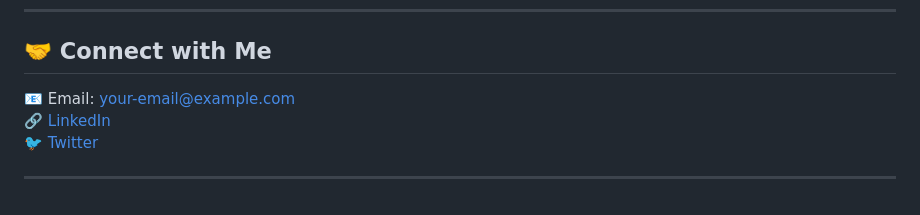
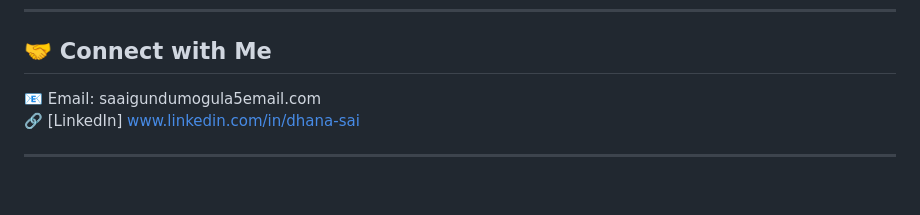
Before and after one commit to dhanasai2/job-portal-django, a Markdown page: README.md, the part around the change. Drawn GitHub-style.

```diff
--- a/README.md
+++ b/README.md
@@ -119,8 +119,7 @@ This project is licensed under the **MIT License**.
 
 ## 🤝 Connect with Me
 
-📧 Email: your-email@example.com
-🔗 [LinkedIn](https://www.linkedin.com/in/your-profile)
-🐦 [Twitter](https://twitter.com/your-profile)
+📧 Email: saaigundumogula5email.com
+🔗 [LinkedIn] www.linkedin.com/in/dhana-sai
 
 ---
```
